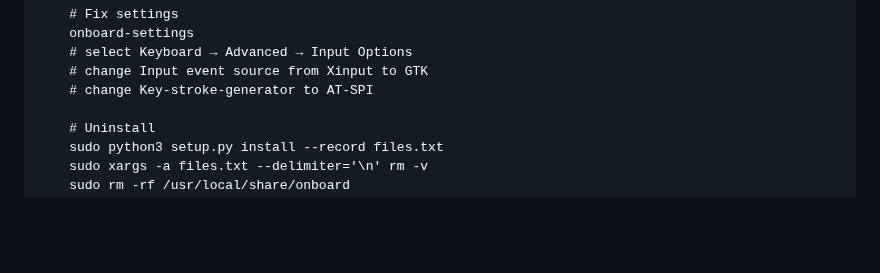
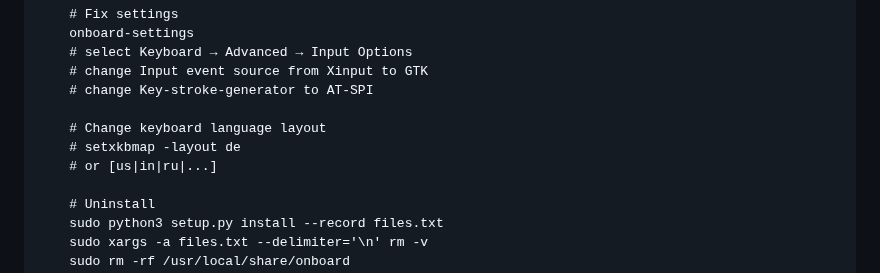
Before and after one commit to dr-ni/onboard, a Markdown page: README.md, the part around the change. GitHub-like rendering; blank space fills up the shorter version.

```diff
--- a/README.md
+++ b/README.md
@@ -49,6 +49,10 @@ new distributions are always welcome too.
         # select Keyboard → Advanced → Input Options
         # change Input event source from Xinput to GTK
         # change Key-stroke-generator to AT-SPI
+
+        # Change keyboard language layout
+        # setxkbmap -layout de
+        # or [us|in|ru|...]
 
         # Uninstall
         sudo python3 setup.py install --record files.txt
```
